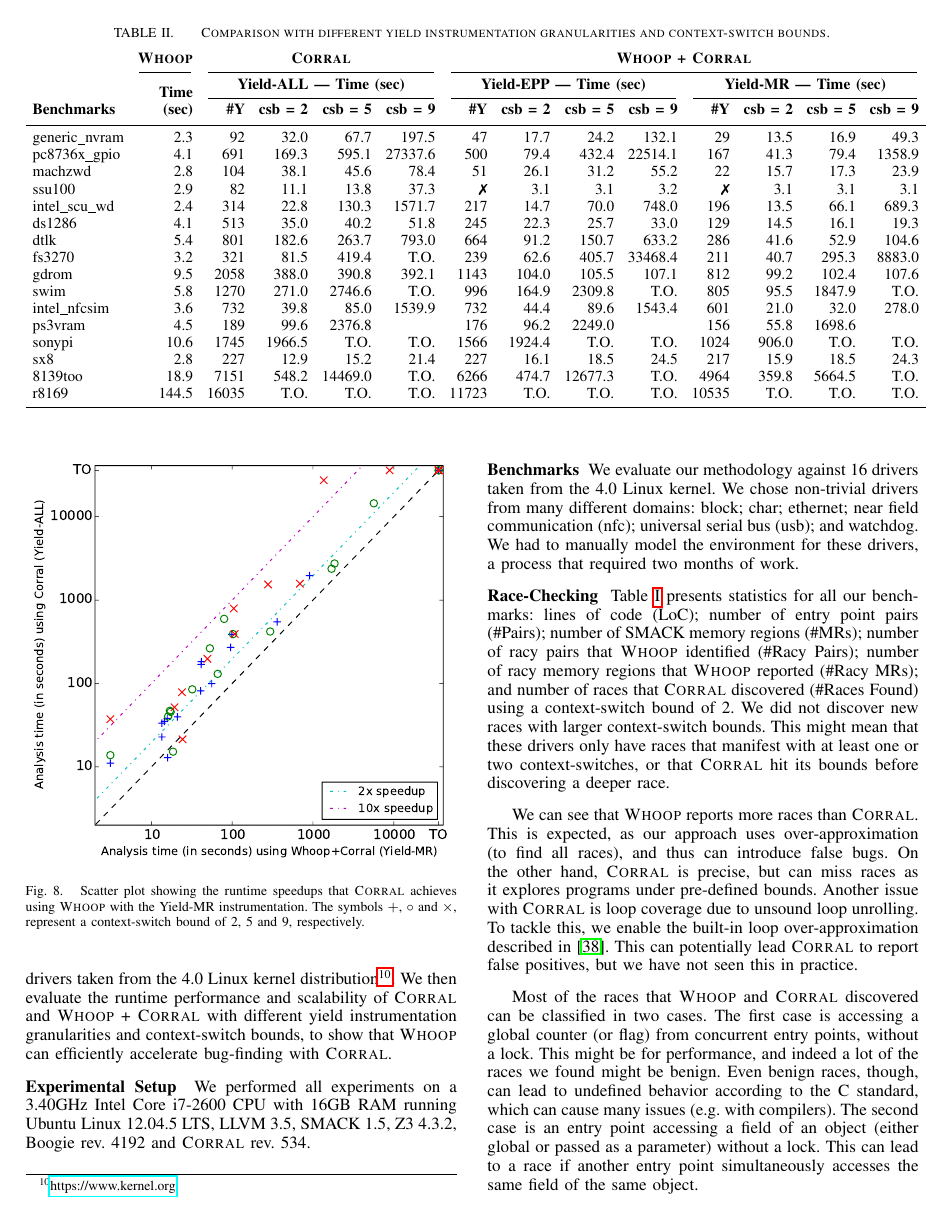
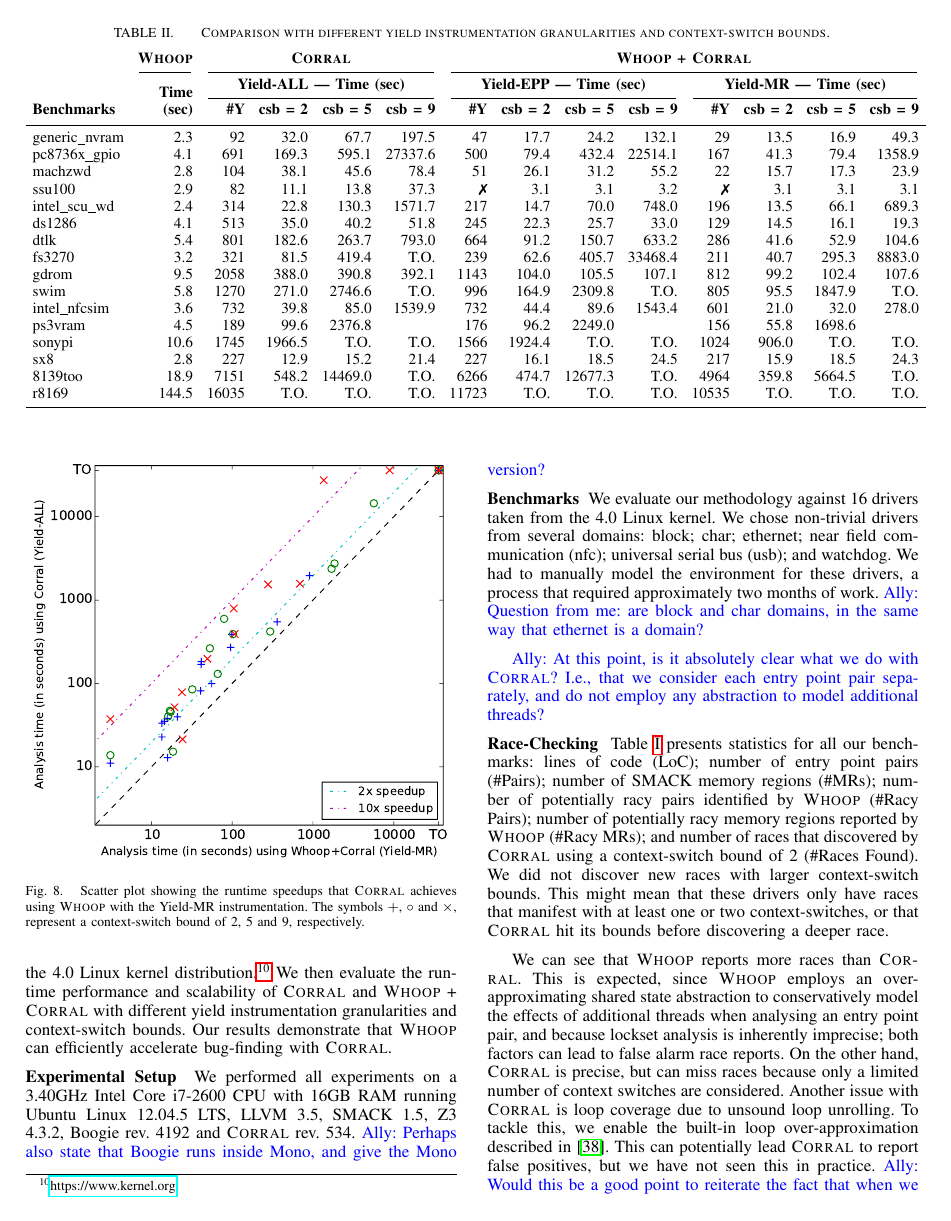
Before and after one commit to pdeligia/WhoopPaper, a LaTeX paper (paper.tex, which reads evaluation.tex): page 11 of 13 before the commit and page 11 of 14 after it. Compiled offline with pdfLaTeX.

Commit message:
Some comments on the experimental section.  Though I realised I commented on the section you told me was not yet ready - oops.  Jeroen would hate that.

```diff
--- a/evaluation.tex
+++ b/evaluation.tex
@@ -30,17 +30,19 @@
 \label{fig:plot}
 \end{figure}
 
-We performed experiments to validate the usefulness of the \whoop approach (see Section~\ref{whoop}). We first present race-checking results from running \whoop and \corral on \sizeOfBenchmarks drivers taken from the 4.0 Linux kernel distribution\footnote{\url{https://www.kernel.org}}. We then evaluate the runtime performance and scalability of \corral and \whoop + \corral with different yield instrumentation granularities and context-switch bounds, to show that \whoop can efficiently accelerate bug-finding with \corral.
+We performed experiments to validate the usefulness of the \whoop approach (Section~\ref{whoop}) and its combination with \corral (Section~\ref{corral}). We first present race-checking results from running \whoop and \corral on \sizeOfBenchmarks drivers taken from the 4.0 Linux kernel distribution.\footnote{\url{https://www.kernel.org}} We then evaluate the runtime performance and scalability of \corral and \whoop + \corral with different yield instrumentation granularities and context-switch bounds.
+Our results demonstrate that \whoop can efficiently accelerate bug-finding with \corral.
 
 \noindent
-\textbf{Experimental Setup}\xspace\xspace We performed all experiments on a 3.40GHz Intel Core i7-2600 CPU with 16GB RAM running Ubuntu Linux 12.04.5 LTS, LLVM 3.5, SMACK 1.5, Z3 4.3.2, Boogie rev. 4192 and \corral rev. 534.
+\textbf{Experimental Setup}\xspace\xspace We performed all experiments on a 3.40GHz Intel Core i7-2600 CPU with 16GB RAM running Ubuntu Linux 12.04.5 LTS, LLVM 3.5, SMACK 1.5, Z3 4.3.2, Boogie rev. 4192 and \corral rev. 534.  \ADComment{Perhaps also state that Boogie runs inside Mono, and give the Mono version?}
 
 \noindent
-\textbf{Benchmarks}\xspace\xspace We evaluate our methodology against \sizeOfBenchmarks drivers taken from the 4.0 Linux kernel. We chose non-trivial drivers from many different domains: block; char; ethernet; near field communication (nfc); universal serial bus (usb); and watchdog. We had to manually model the environment for these drivers, a process that required two months of work.
+\textbf{Benchmarks}\xspace\xspace We evaluate our methodology against \sizeOfBenchmarks drivers taken from the 4.0 Linux kernel. We chose non-trivial drivers from several domains: block; char; ethernet; near field communication (nfc); universal serial bus (usb); and watchdog. We had to manually model the environment for these drivers, a process that required approximately two months of work.  \ADComment{Question from me: are block and char domains, in the same way that ethernet is a domain?}
+
+\ADComment{At this point, is it absolutely clear what we do with \corral?  I.e., that we consider each entry point pair separately, and do not employ any abstraction to model additional threads?}
 
 \noindent
-\textbf{Race-Checking}\xspace\xspace Table~\ref{tab:stats} presents statistics for all our benchmarks: lines of code (LoC); number of entry point pairs (\#Pairs); number of SMACK memory regions (\#MRs); number of racy pairs that \whoop identified (\#Racy Pairs); number of racy memory regions that \whoop reported (\#Racy MRs); and number of races that \corral discovered (\#Races Found) using a context-switch bound of 2. We did not discover new races with larger context-switch bounds. This might mean that these drivers only have races that manifest with at least one or two context-switches, or that \corral hit its bounds before discovering a deeper race.
+\textbf{Race-Checking}\xspace\xspace Table~\ref{tab:stats} presents statistics for all our benchmarks: lines of code (LoC); number of entry point pairs (\#Pairs); number of SMACK memory regions (\#MRs); number of potentially racy pairs identified by \whoop (\#Racy Pairs); number of potentially racy memory regions reported by \whoop (\#Racy MRs); and number of races that discovered by \corral using a context-switch bound of 2 (\#Races Found). We did not discover new races with larger context-switch bounds. This might mean that these drivers only have races that manifest with at least one or two context-switches, or that \corral hit its bounds before discovering a deeper race.
 
-We can see that \whoop reports more races than \corral. This is expected, as our approach uses over-approximation (to find all races), and thus can introduce false bugs. On the other hand, \corral is precise, but can miss races as it explores programs under pre-defined bounds. Another issue with \corral is loop coverage due to unsound loop unrolling. To tackle this, we enable the built-in loop over-approximation described in~\cite{lal2014powering}. This can potentially lead \corral to report false positives, but we have not seen this in practice.
+We can see that \whoop reports more races than \corral. This is expected, since \whoop employs an over-approximating shared state abstraction to conservatively model the effects of additional threads when analysing an entry point pair, and because lockset analysis is inherently imprecise; both factors can lead to false alarm race reports.  On the other hand, \corral is precise, but can miss races because only a limited number of context switches are considered.  Another issue with \corral is loop coverage due to unsound loop unrolling. To tackle this, we enable the built-in loop over-approximation described in~\cite{lal2014powering}. This can potentially lead \corral to report false positives, but we have not seen this in practice.  \ADComment{Would this be a good point to reiterate the fact that when we apply \corral to an entry point pair, we are just checking the specific pair of threads, and are not accounting for actions by other threads?}
 
-Most of the races that \whoop and \corral discovered can be classified in two cases. The first case is accessing a global counter (or flag) from concurrent entry points, without a lock. This might be for performance, and indeed a lot of the races we found might be benign. Even benign races, though, can lead to undefined behavior according to the C standard, which can cause many issues (e.g. with compilers). The second case is an entry point accessing a field of an object (either global or passed as a parameter) without a lock. This can lead to a race if another entry point simultaneously accesses the same field of the same object.
```
Also changed, not shown: evaluation.tex (3 more changed lines).
